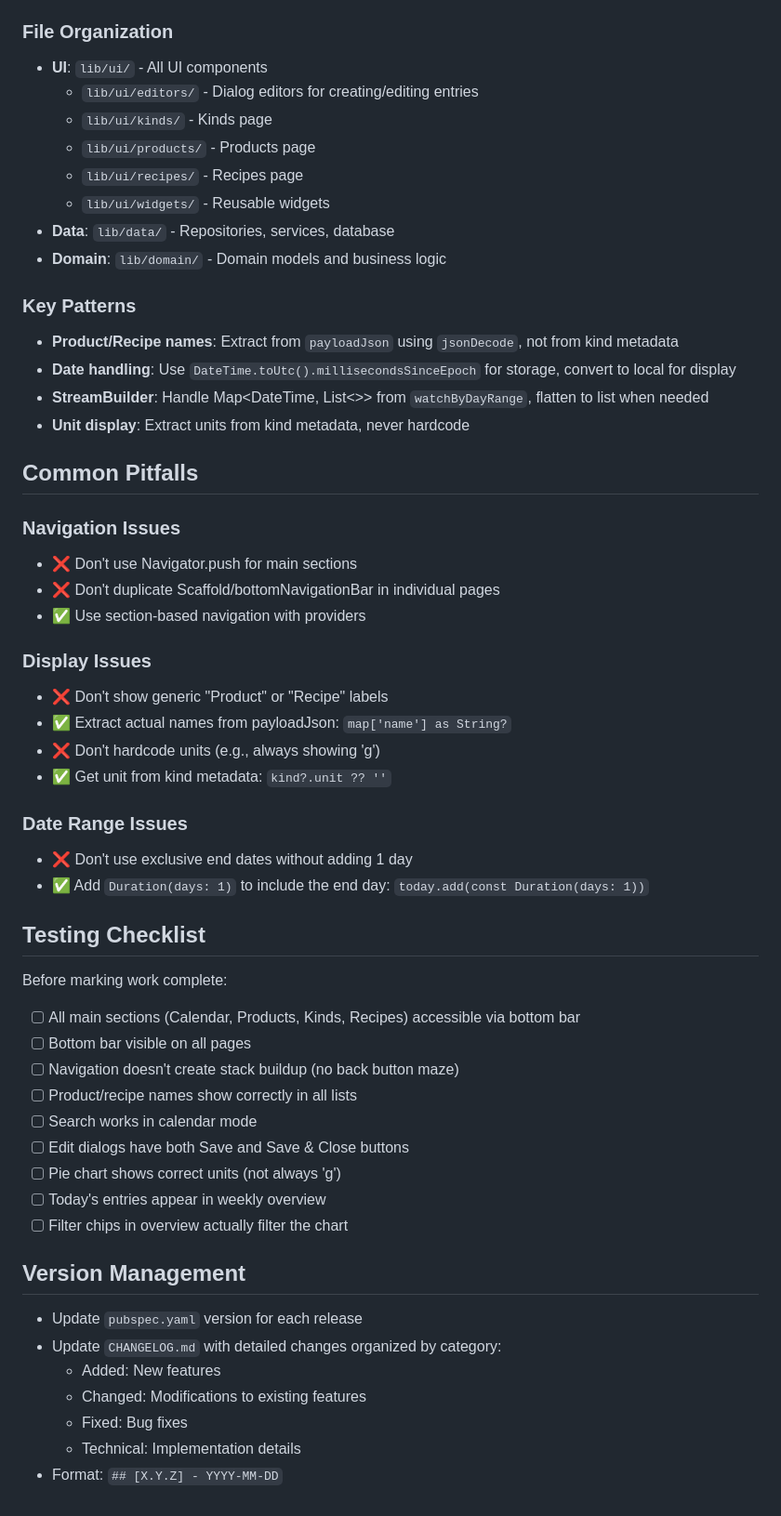
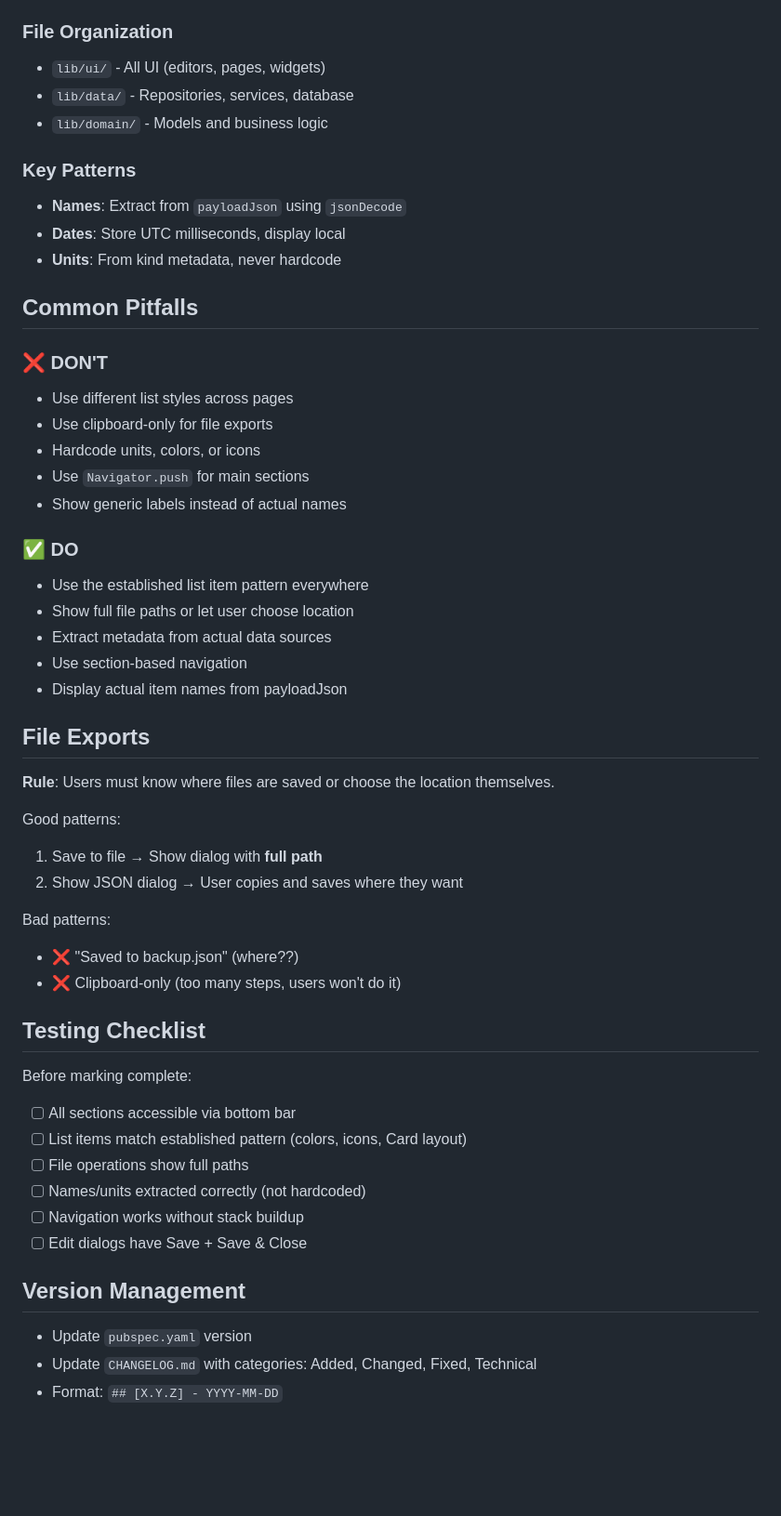
Before and after one commit to wwevo/shiata, a Markdown page: claude.md, the part around one of its changes. Shown at 93% size. GitHub-like rendering; blank space fills up the shorter version.

```diff
--- a/claude.md
+++ b/claude.md
@@ -57,56 +64,54 @@ All list pages (Products, Kinds, Recipes) should follow this consistent style:
 
 ### File Organization
-- **UI**: `lib/ui/` - All UI components
-  - `lib/ui/editors/` - Dialog editors for creating/editing entries
-  - `lib/ui/kinds/` - Kinds page
-  - `lib/ui/products/` - Products page
-  - `lib/ui/recipes/` - Recipes page
-  - `lib/ui/widgets/` - Reusable widgets
-- **Data**: `lib/data/` - Repositories, services, database
-- **Domain**: `lib/domain/` - Domain models and business logic
+- `lib/ui/` - All UI (editors, pages, widgets)
+- `lib/data/` - Repositories, services, database
+- `lib/domain/` - Models and business logic
 
 ### Key Patterns
-- **Product/Recipe names**: Extract from `payloadJson` using `jsonDecode`, not from kind metadata
-- **Date handling**: Use `DateTime.toUtc().millisecondsSinceEpoch` for storage, convert to local for display
-- **StreamBuilder**: Handle Map<DateTime, List<>> from `watchByDayRange`, flatten to list when needed
-- **Unit display**: Extract units from kind metadata, never hardcode
+- **Names**: Extract from `payloadJson` using `jsonDecode`
+- **Dates**: Store UTC milliseconds, display local
+- **Units**: From kind metadata, never hardcode
 
 ## Common Pitfalls
 
-### Navigation Issues
-- ❌ Don't use Navigator.push for main sections
-- ❌ Don't duplicate Scaffold/bottomNavigationBar in individual pages
-- ✅ Use section-based navigation with providers
+### ❌ DON'T
+- Use different list styles across pages
+- Use clipboard-only for file exports
+- Hardcode units, colors, or icons
+- Use `Navigator.push` for main sections
+- Show generic labels instead of actual names
 
-### Display Issues
-- ❌ Don't show generic "Product" or "Recipe" labels
-- ✅ Extract actual names from payloadJson: `map['name'] as String?`
-- ❌ Don't hardcode units (e.g., always showing 'g')
-- ✅ Get unit from kind metadata: `kind?.unit ?? ''`
+### ✅ DO
+- Use the established list item pattern everywhere
+- Show full file paths or let user choose location
+- Extract metadata from actual data sources
+- Use section-based navigation
+- Display actual item names from payloadJson
 
-### Date Range Issues
-- ❌ Don't use exclusive end dates without adding 1 day
-- ✅ Add `Duration(days: 1)` to include the end day: `today.add(const Duration(days: 1))`
+## File Exports
+
+**Rule**: Users must know where files are saved or choose the location themselves.
+
+Good patterns:
+1. Save to file → Show dialog with **full path**
+2. Show JSON dialog → User copies and saves where they want
+
+Bad patterns:
+- ❌ "Saved to backup.json" (where??)
+- ❌ Clipboard-only (too many steps, users won't do it)
 
 ## Testing Checklist
 
-Before marking work complete:
-- [ ] All main sections (Calendar, Products, Kinds, Recipes) accessible via bottom bar
-- [ ] Bottom bar visible on all pages
-- [ ] Navigation doesn't create stack buildup (no back button maze)
-- [ ] Product/recipe names show correctly in all lists
-- [ ] Search works in calendar mode
-- [ ] Edit dialogs have both Save and Save & Close buttons
-- [ ] Pie chart shows correct units (not always 'g')
-- [ ] Today's entries appear in weekly overview
-- [ ] Filter chips in overview actually filter the chart
+Before marking complete:
+- [ ] All sections accessible via bottom bar
+- [ ] List items match established pattern (colors, icons, Card layout)
+- [ ] File operations show full paths
+- [ ] Names/units extracted correctly (not hardcoded)
+- [ ] Navigation works without stack buildup
+- [ ] Edit dialogs have Save + Save & Close
 
 ## Version Management
 
-- Update `pubspec.yaml` version for each release
-- Update `CHANGELOG.md` with detailed changes organized by category:
-  - Added: New features
-  - Changed: Modifications to existing features
-  - Fixed: Bug fixes
-  - Technical: Implementation details
+- Update `pubspec.yaml` version
+- Update `CHANGELOG.md` with categories: Added, Changed, Fixed, Technical
 - Format: `## [X.Y.Z] - YYYY-MM-DD`
```
Also changed, not shown: other parts of claude.md (+44 -37 lines).
